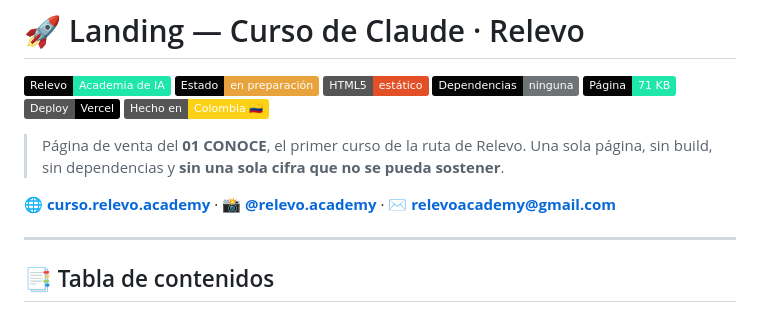
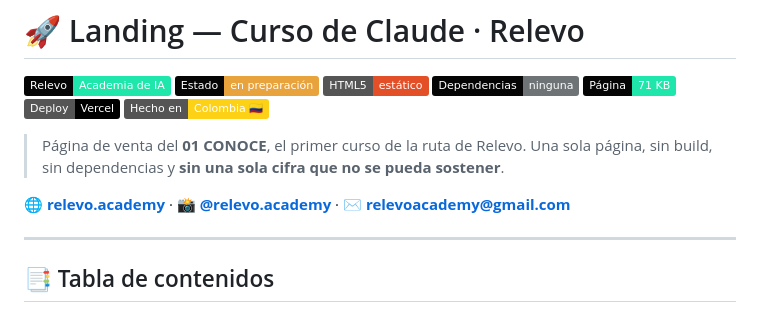
Before and after one commit to relevoacademy/landing-curso-conoce, a Markdown page: README.md, the part around the change. GitHub-like rendering; badges without logos.

Commit message:
fix: el curso 1 y su landing vuelven a apuntar a relevo.academy
Solo el diagnostico de madurez y el perfil forense van a
curso.relevo.academy. El curso 1 apunta al sitio principal.

La landing tambien: va a vivir en curso.relevo.academy, asi que
enlazar ahi seria un enlace a si misma.

```diff
--- a/README.md
+++ b/README.md
@@ -10,7 +10,7 @@
 
 > Página de venta del **01 CONOCE**, el primer curso de la ruta de Relevo. Una sola página, sin build, sin dependencias y **sin una sola cifra que no se pueda sostener**.
 
-**[🌐 curso.relevo.academy](https://curso.relevo.academy/)** · **[📸 @relevo.academy](https://instagram.com/relevo.academy)** · **[✉️ relevoacademy@gmail.com](mailto:relevoacademy@gmail.com)**
+**[🌐 relevo.academy](https://relevo.academy)** · **[📸 @relevo.academy](https://instagram.com/relevo.academy)** · **[✉️ relevoacademy@gmail.com](mailto:relevoacademy@gmail.com)**
 
 ---
 
```
